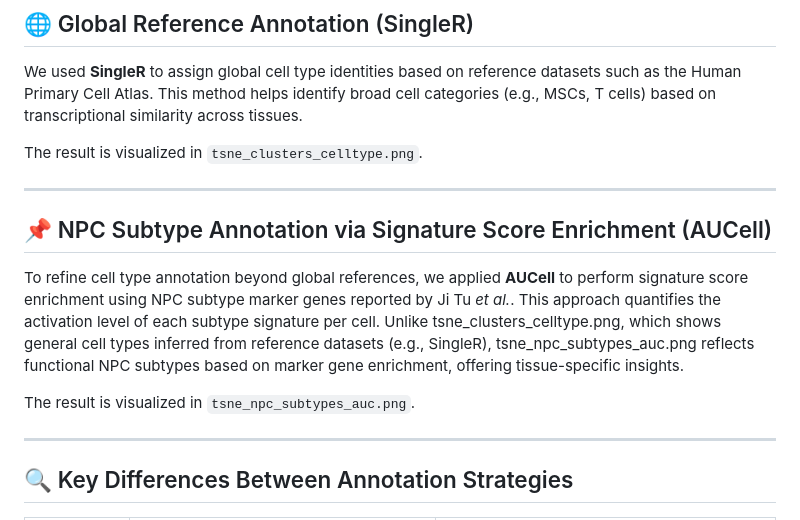
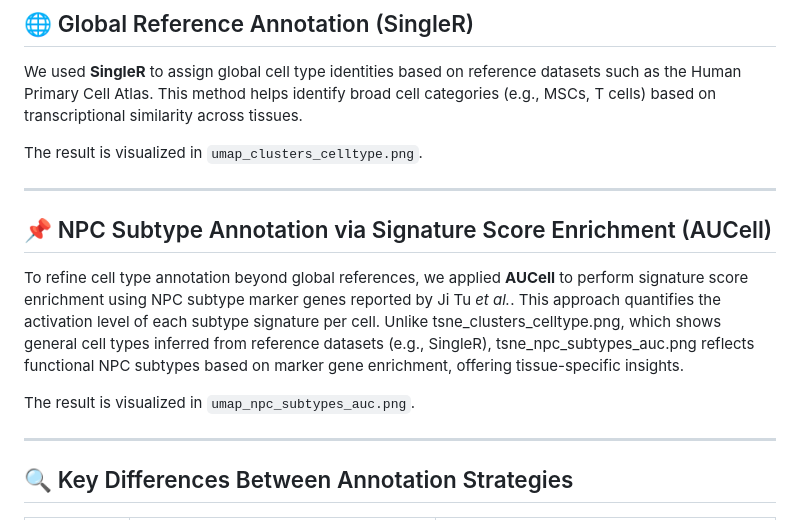
Before and after one commit to taowis/OmicsDesk, a Markdown page: README.md, the part around the change. Rendered like a GitHub page.

```diff
--- a/README.md
+++ b/README.md
@@ -26,7 +26,7 @@ This project compares two approaches for annotating cell types in nucleus pulpos
 
 We used **SingleR** to assign global cell type identities based on reference datasets such as the Human Primary Cell Atlas. This method helps identify broad cell categories (e.g., MSCs, T cells) based on transcriptional similarity across tissues.
 
-The result is visualized in `tsne_clusters_celltype.png`.
+The result is visualized in `umap_clusters_celltype.png`.
 
 ---
 
@@ -34,7 +34,7 @@ The result is visualized in `tsne_clusters_celltype.png`.
 
 To refine cell type annotation beyond global references, we applied **AUCell** to perform signature score enrichment using NPC subtype marker genes reported by Ji Tu *et al.*. This approach quantifies the activation level of each subtype signature per cell. Unlike tsne_clusters_celltype.png, which shows general cell types inferred from reference datasets (e.g., SingleR), tsne_npc_subtypes_auc.png reflects functional NPC subtypes based on marker gene enrichment, offering tissue-specific insights.
 
-The result is visualized in `tsne_npc_subtypes_auc.png`.
+The result is visualized in `umap_npc_subtypes_auc.png`.
 
 ---
 
```
